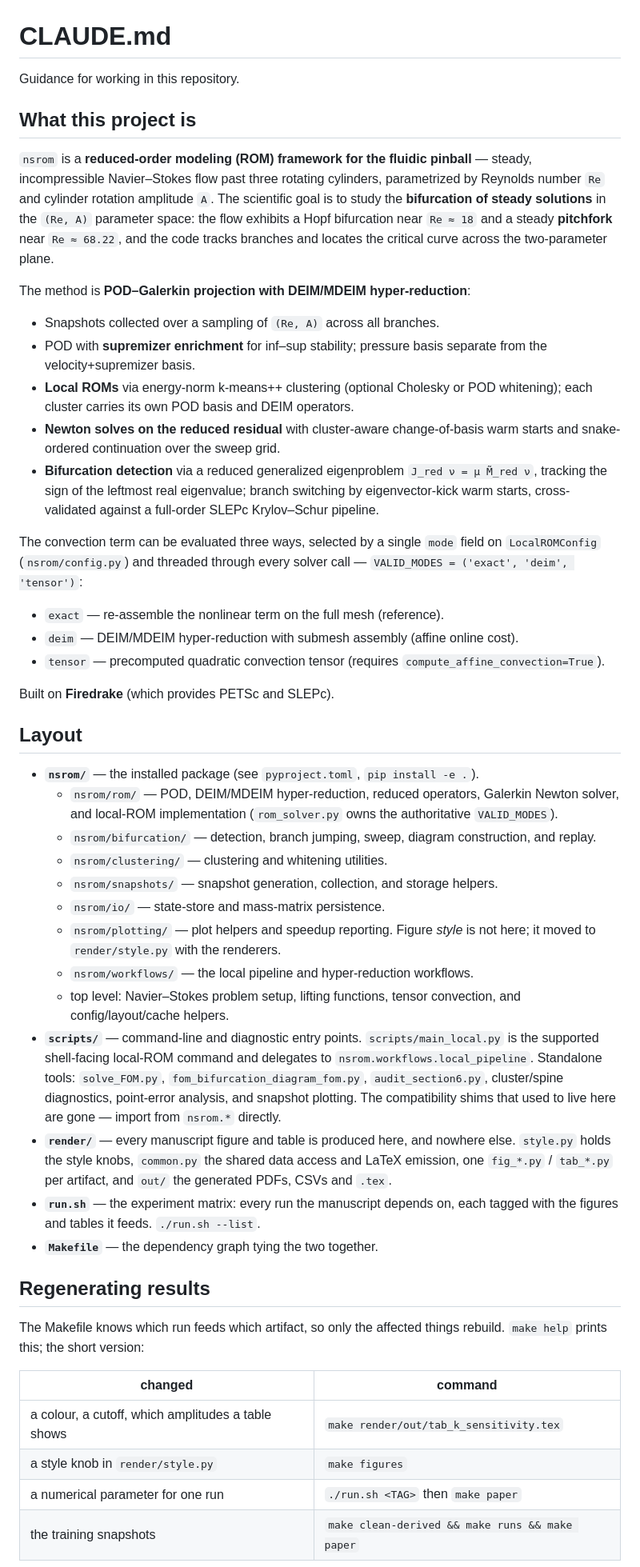
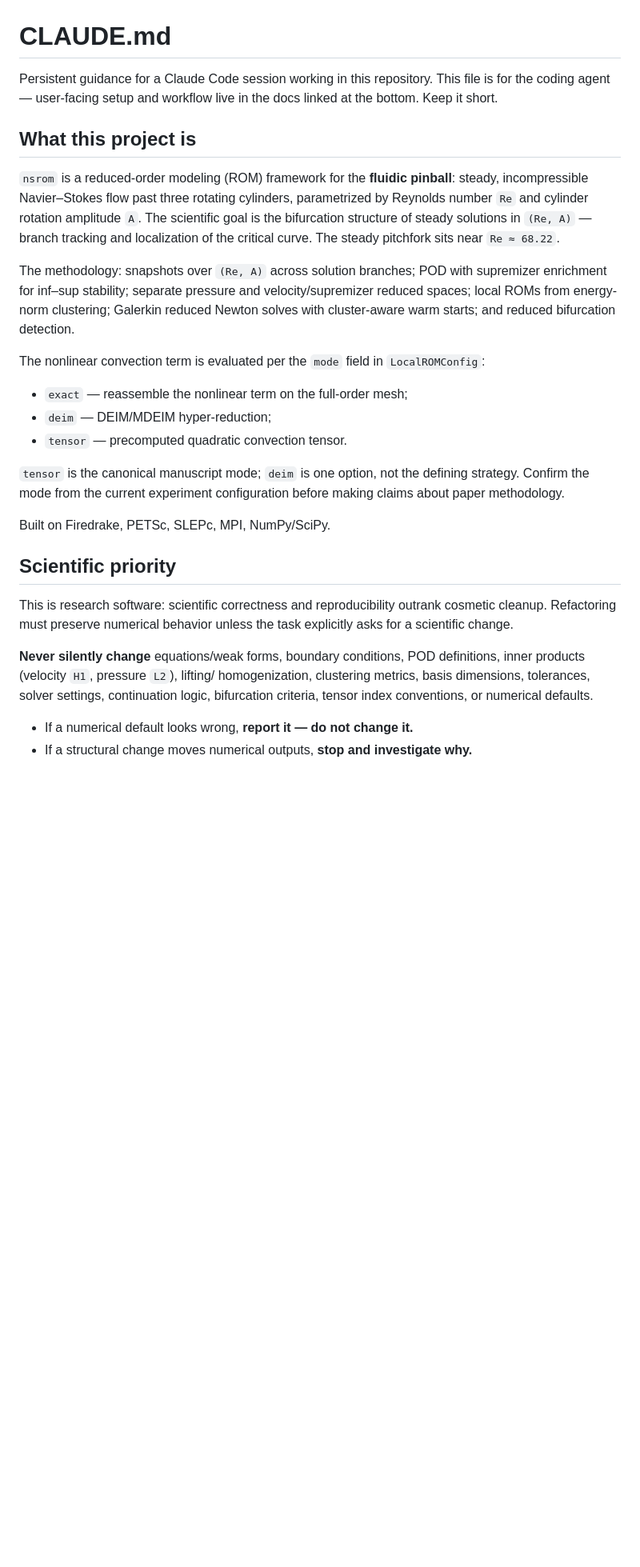
Before and after one commit to AOKabalan/NS_ROM, a Markdown page: CLAUDE.md, the part around one of its changes. Shown at 80% size. Drawn GitHub-style; blank space fills up the shorter version.

Commit message:
docs: streamline Claude Code project guidance

```diff
--- a/CLAUDE.md
+++ b/CLAUDE.md
@@ -1,80 +1,49 @@
 # CLAUDE.md
 
-Guidance for working in this repository.
+Persistent guidance for a Claude Code session working in this repository. This
+file is for the coding agent — user-facing setup and workflow live in the docs
+linked at the bottom. Keep it short.
 
 ## What this project is
 
-`nsrom` is a **reduced-order modeling (ROM) framework for the fluidic pinball** —
+`nsrom` is a reduced-order modeling (ROM) framework for the **fluidic pinball**:
 steady, incompressible Navier–Stokes flow past three rotating cylinders,
 parametrized by Reynolds number `Re` and cylinder rotation amplitude `A`. The
-scientific goal is to study the **bifurcation of steady solutions** in the
-`(Re, A)` parameter space: the flow exhibits a Hopf bifurcation near `Re ≈ 18`
-and a steady **pitchfork** near `Re ≈ 68.22`, and the code tracks branches and
-locates the critical curve across the two-parameter plane.
+scientific goal is the bifurcation structure of steady solutions in `(Re, A)` —
+branch tracking and localization of the critical curve. The steady pitchfork
+sits near `Re ≈ 68.22`.
 
-The method is **POD–Galerkin projection with DEIM/MDEIM hyper-reduction**:
+The methodology: snapshots over `(Re, A)` across solution branches; POD with
+supremizer enrichment for inf–sup stability; separate pressure and
+velocity/supremizer reduced spaces; local ROMs from energy-norm clustering;
+Galerkin reduced Newton solves with cluster-aware warm starts; and reduced
+bifurcation detection.
 
-- Snapshots collected over a sampling of `(Re, A)` across all branches.
-- POD with **supremizer enrichment** for inf–sup stability; pressure basis
-  separate from the velocity+supremizer basis.
-- **Local ROMs** via energy-norm k-means++ clustering (optional Cholesky or POD
-  whitening); each cluster carries its own POD basis and DEIM operators.
-- **Newton solves on the reduced residual** with cluster-aware change-of-basis
-  warm starts and snake-ordered continuation over the sweep grid.
-- **Bifurcation detection** via a reduced generalized eigenproblem
-  `J_red ν = μ M̃_red ν`, tracking the sign of the leftmost real eigenvalue;
-  branch switching by eigenvector-kick warm starts, cross-validated against a
-  full-order SLEPc Krylov–Schur pipeline.
+The nonlinear convection term is evaluated per the `mode` field in
+`LocalROMConfig`:
 
-The convection term can be evaluated three ways, selected by a single `mode`
-field on `LocalROMConfig` (`nsrom/config.py`) and threaded through every solver
-call — `VALID_MODES = ('exact', 'deim', 'tensor')`:
-- `exact` — re-assemble the nonlinear term on the full mesh (reference).
-- `deim` — DEIM/MDEIM hyper-reduction with submesh assembly (affine online cost).
-- `tensor` — precomputed quadratic convection tensor (requires
-  `compute_affine_convection=True`).
+- `exact`  — reassemble the nonlinear term on the full-order mesh;
+- `deim`   — DEIM/MDEIM hyper-reduction;
+- `tensor` — precomputed quadratic convection tensor.
 
-Built on **Firedrake** (which provides PETSc and SLEPc).
+`tensor` is the canonical manuscript mode; `deim` is one option, not the
+defining strategy. Confirm the mode from the current experiment configuration
+before making claims about paper methodology.
 
-## Layout
+Built on Firedrake, PETSc, SLEPc, MPI, NumPy/SciPy.
 
-- **`nsrom/`** — the installed package (see `pyproject.toml`, `pip install -e .`).
-  - `nsrom/rom/` — POD, DEIM/MDEIM hyper-reduction, reduced operators, Galerkin
-    Newton solver, and local-ROM implementation (`rom_solver.py` owns the
-    authoritative `VALID_MODES`).
-  - `nsrom/bifurcation/` — detection, branch jumping, sweep, diagram
-    construction, and replay.
-  - `nsrom/clustering/` — clustering and whitening utilities.
-  - `nsrom/snapshots/` — snapshot generation, collection, and storage helpers.
-  - `nsrom/io/` — state-store and mass-matrix persistence.
-  - `nsrom/plotting/` — plot helpers and speedup reporting. Figure *style*
-    is not here; it moved to `render/style.py` with the renderers.
-  - `nsrom/workflows/` — the local pipeline and hyper-reduction workflows.
-  - top level: Navier–Stokes problem setup, lifting functions, tensor
-    convection, and config/layout/cache helpers.
-- **`scripts/`** — command-line and diagnostic entry points. `scripts/main_local.py`
-  is the supported shell-facing local-ROM command and delegates to
-  `nsrom.workflows.local_pipeline`. Standalone tools: `solve_FOM.py`,
-  `fom_bifurcation_diagram_fom.py`, `audit_section6.py`, cluster/spine
-  diagnostics, point-error analysis, and snapshot plotting. The compatibility
-  shims that used to live here are gone — import from `nsrom.*` directly.
-- **`render/`** — every manuscript figure and table is produced here, and
-  nowhere else. `style.py` holds the style knobs, `common.py` the shared data
-  access and LaTeX emission, one `fig_*.py` / `tab_*.py` per artifact, and
-  `out/` the generated PDFs, CSVs and `.tex`.
-- **`run.sh`** — the experiment matrix: every run the manuscript depends on,
-  each tagged with the figures and tables it feeds. `./run.sh --list`.
-- **`Makefile`** — the dependency graph tying the two together.
+## Scientific priority
 
-## Regenerating results
+This is research software: scientific correctness and reproducibility outrank
+cosmetic cleanup. Refactoring must preserve numerical behavior unless the task
+explicitly asks for a scientific change.
 
-The Makefile knows which run feeds which artifact, so only the affected things
-rebuild. `make help` prints this; the short version:
+**Never silently change** equations/weak forms, boundary conditions, POD
+definitions, inner products (velocity `H1`, pressure `L2`), lifting/
+homogenization, clustering metrics, basis dimensions, tolerances, solver
+settings, continuation logic, bifurcation criteria, tensor index conventions,
+or numerical defaults.
 
-| changed | command |
-|---|---|
-| a colour, a cutoff, which amplitudes a table shows | `make render/out/tab_k_sensitivity.tex` |
-| a style knob in `render/style.py` | `make figures` |
-| a numerical parameter for one run | `./run.sh <TAG>` then `make paper` |
-| the training snapshots | `make clean-derived && make runs && make paper` |
+- If a numerical default looks wrong, **report it — do not change it.**
+- If a structural change moves numerical outputs, **stop and investigate why.**
 
```
Also changed, not shown: other parts of CLAUDE.md (+94 -65 lines).
